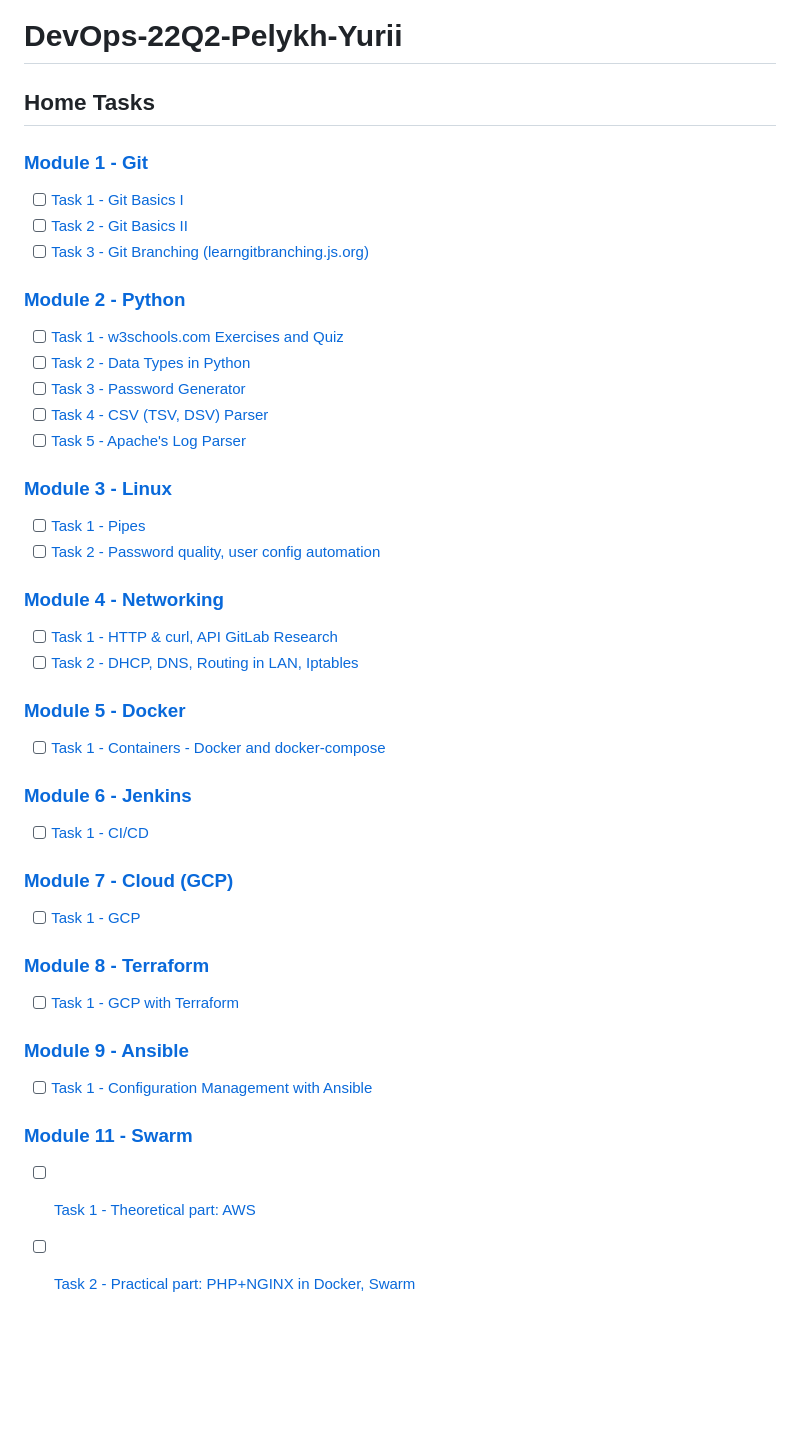
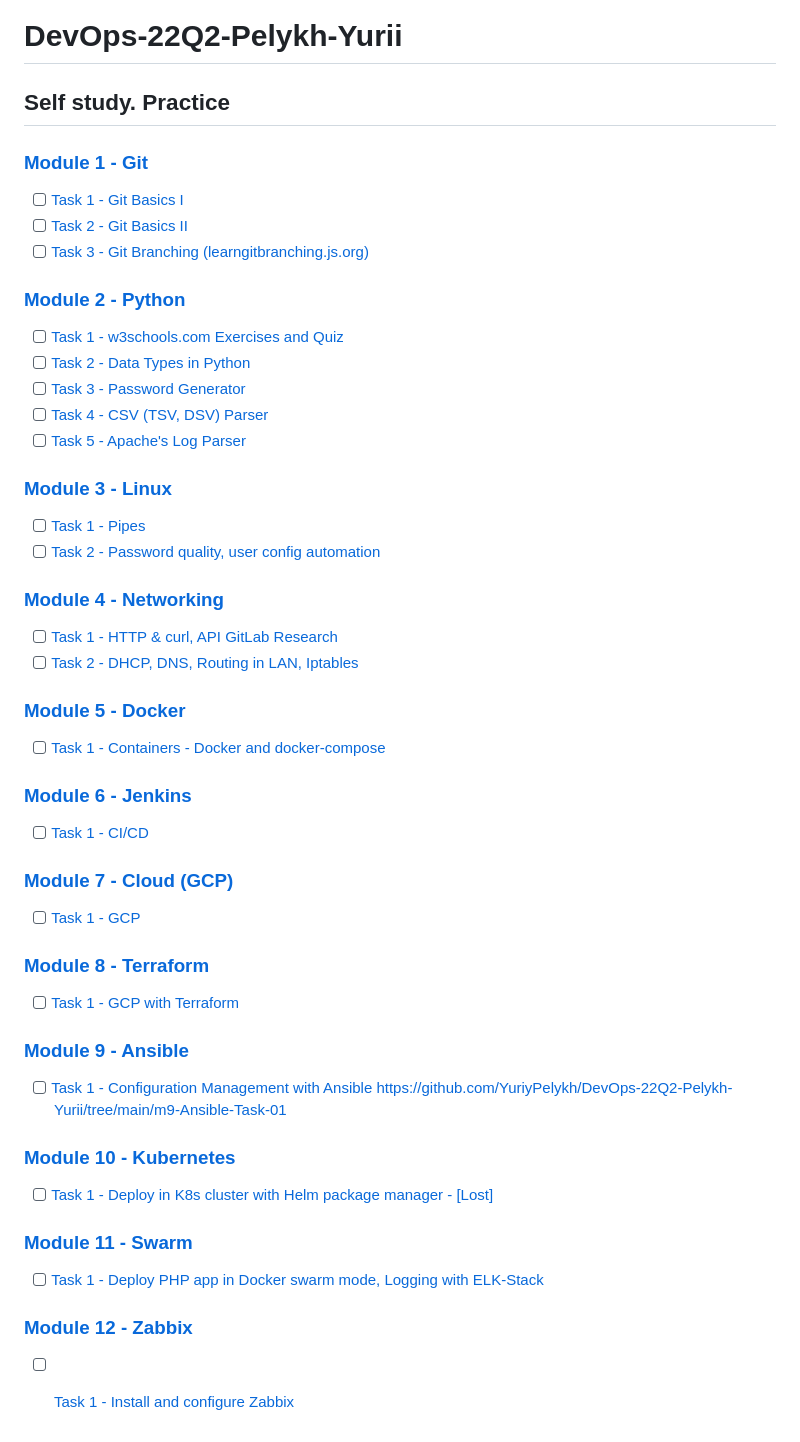
Before and after one commit to YuriyPelykh/DevOps-22Q2-Pelykh-Yurii, a Markdown page: README.md, the part around the change. GitHub-like rendering; blank space fills up the shorter version.

Commit message:
m12-Zabbix: Readmes update

```diff
--- a/README.md
+++ b/README.md
@@ -1,33 +1,37 @@
 # DevOps-22Q2-Pelykh-Yurii
 
-## Home Tasks
+## Self study. Practice
 
-### [Module 1 - Git](https://github.com/YuriyPelykh/DevOps-22Q2-Pelykh-Yurii/-/tree/m1-Git)
-- [ ] [Task 1 - Git Basics I](https://github.com/YuriyPelykh/DevOps-22Q2-Pelykh-Yurii/-/tree/m1-Git/m1-Git/m1-Git-Task-01)
-- [ ] [Task 2 - Git Basics II](https://github.com/YuriyPelykh/DevOps-22Q2-Pelykh-Yurii/-/tree/m1-Git/m1-Git/m1-Git-Task-02)
-- [ ] [Task 3 - Git Branching (learngitbranching.js.org)](https://github.com/YuriyPelykh/DevOps-22Q2-Pelykh-Yurii/-/tree/m1-Git/m1-Git/m1-Git-Task-03)
-### [Module 2 - Python](https://github.com/YuriyPelykh/DevOps-22Q2-Pelykh-Yurii/-/tree/m2-Python)
-- [ ] [Task 1 - w3schools.com Exercises and Quiz](https://github.com/YuriyPelykh/DevOps-22Q2-Pelykh-Yurii/-/tree/m2-Python/m2-Python/m2-Python-Task-01)
-- [ ] [Task 2 - Data Types in Python](https://github.com/YuriyPelykh/DevOps-22Q2-Pelykh-Yurii/-/tree/m2-Python/m2-Python/m2-Python-Task-02)
-- [ ] [Task 3 - Password Generator](https://github.com/YuriyPelykh/DevOps-22Q2-Pelykh-Yurii/-/tree/m2-Python/m2-Python/m2-Python-Task-03)
-- [ ] [Task 4 - CSV (TSV, DSV) Parser](https://github.com/YuriyPelykh/DevOps-22Q2-Pelykh-Yurii/-/tree/m2-Python/m2-Python/m2-Python-Task-04)
-- [ ] [Task 5 - Apache's Log Parser](https://github.com/YuriyPelykh/DevOps-22Q2-Pelykh-Yurii/-/tree/m2-Python/m2-Python/m2-Python-Task-05)
-### [Module 3 - Linux](https://github.com/YuriyPelykh/DevOps-22Q2-Pelykh-Yurii/-/tree/m3-Linux/m3-Linux)
-- [ ] [Task 1 - Pipes](https://github.com/YuriyPelykh/DevOps-22Q2-Pelykh-Yurii/-/tree/m3-Linux-Task-01/m3-Linux/m3-Linux-Task-01)
-- [ ] [Task 2 - Password quality, user config automation](https://github.com/YuriyPelykh/DevOps-22Q2-Pelykh-Yurii/-/tree/m3-Linux-Task-02/m3-Linux/m3-Linux-Task-02)
-### [Module 4 - Networking](https://github.com/YuriyPelykh/DevOps-22Q2-Pelykh-Yurii/-/tree/m4-Net)
-- [ ] [Task 1 - HTTP & curl, API GitLab Research](https://github.com/YuriyPelykh/DevOps-22Q2-Pelykh-Yurii/-/tree/m4-Net-Task-01/m4-Net/m4-Net-Task-01)
-- [ ] [Task 2 - DHCP, DNS, Routing in LAN, Iptables](https://github.com/YuriyPelykh/DevOps-22Q2-Pelykh-Yurii/-/tree/m4-Net-Task-02/m4-Net/m4-Net-Task-02)
-### [Module 5 - Docker](https://github.com/YuriyPelykh/DevOps-22Q2-Pelykh-Yurii/-/tree/m5-Docker)
-- [ ] [Task 1 - Containers - Docker and docker-compose](https://github.com/YuriyPelykh/DevOps-22Q2-Pelykh-Yurii/-/tree/m5-Docker-Task-01/m5-Docker/m5-Docker-Task-01)
-### [Module 6 - Jenkins](https://github.com/YuriyPelykh/DevOps-22Q2-Pelykh-Yurii/-/tree/m6-Jenkins)
-- [ ] [Task 1 - CI/CD](https://github.com/YuriyPelykh/DevOps-22Q2-Pelykh-Yurii/-/tree/m6-Jenkins-Task-01/m6-Jenkins/m6-Jenkins-Task-01)
-### [Module 7 - Cloud (GCP)](https://github.com/YuriyPelykh/DevOps-22Q2-Pelykh-Yurii/-/tree/m7-Cloud)
-- [ ] [Task 1 - GCP](https://github.com/YuriyPelykh/DevOps-22Q2-Pelykh-Yurii/-/tree/m7-Claud-Task-01/m7-Cloud/m7-Cloud-Task-01)
-### [Module 8 - Terraform](https://github.com/YuriyPelykh/DevOps-22Q2-Pelykh-Yurii/-/tree/m8-Terraform)
-- [ ] [Task 1 - GCP with Terraform](https://github.com/YuriyPelykh/DevOps-22Q2-Pelykh-Yurii/-/tree/m8-Terraform-Task-01/m8-Terraform/m8-Terraform-Task-01)
-### [Module 9 - Ansible](https://github.com/YuriyPelykh/DevOps-22Q2-Pelykh-Yurii/-/tree/m9-Ansible)
-- [ ] [Task 1 - Configuration Management with Ansible](https://github.com/YuriyPelykh/DevOps-22Q2-Pelykh-Yurii/-/tree/m9-Ansible-Task-01/m9-Ansible/m9-Ansible-Task-01)
-### [Module 11 - Swarm](https://github.com/YuriyPelykh/DevOps-22Q2-Pelykh-Yurii/tree/m11-Swarm/m11-Swarm)
-- [ ] [Task 1 - Theoretical part: AWS](https://github.com/YuriyPelykh/DevOps-22Q2-Pelykh-Yurii/tree/m11-Swarm/m11-Swarm/theoretical_part)
-- [ ] [Task 2 - Practical part: PHP+NGINX in Docker, Swarm](https://github.com/YuriyPelykh/DevOps-22Q2-Pelykh-Yurii/tree/m11-Swarm/m11-Swarm/practical_part)
+### [Module 1 - Git](https://github.com/YuriyPelykh/DevOps-22Q2-Pelykh-Yurii/tree/main/m1-Git)
+- [ ] [Task 1 - Git Basics I](https://github.com/YuriyPelykh/DevOps-22Q2-Pelykh-Yurii/tree/main/m1-Git/m1-Git-Task-01)
+- [ ] [Task 2 - Git Basics II](https://github.com/YuriyPelykh/DevOps-22Q2-Pelykh-Yurii/tree/main/m1-Git/m1-Git-Task-02)
+- [ ] [Task 3 - Git Branching (learngitbranching.js.org)](https://github.com/YuriyPelykh/DevOps-22Q2-Pelykh-Yurii/tree/main/m1-Git/m1-Git-Task-03)
+### [Module 2 - Python](https://github.com/YuriyPelykh/DevOps-22Q2-Pelykh-Yurii/tree/main/m2-Python)
+- [ ] [Task 1 - w3schools.com Exercises and Quiz](https://github.com/YuriyPelykh/DevOps-22Q2-Pelykh-Yurii/tree/main/m2-Python/m2-Python-Task-01)
+- [ ] [Task 2 - Data Types in Python](https://github.com/YuriyPelykh/DevOps-22Q2-Pelykh-Yurii/tree/main/m2-Python/m2-Python-Task-02)
+- [ ] [Task 3 - Password Generator](https://github.com/YuriyPelykh/DevOps-22Q2-Pelykh-Yurii/tree/main/m2-Python/m2-Python-Task-03)
+- [ ] [Task 4 - CSV (TSV, DSV) Parser](https://github.com/YuriyPelykh/DevOps-22Q2-Pelykh-Yurii/tree/main/m2-Python/m2-Python-Task-04)
+- [ ] [Task 5 - Apache's Log Parser](https://github.com/YuriyPelykh/DevOps-22Q2-Pelykh-Yurii/tree/main/m2-Python/m2-Python-Task-05)
+### [Module 3 - Linux](https://github.com/YuriyPelykh/DevOps-22Q2-Pelykh-Yurii/tree/main/m3-Linux)
+- [ ] [Task 1 - Pipes](https://github.com/YuriyPelykh/DevOps-22Q2-Pelykh-Yurii/tree/main/m3-Linux/m3-Linux-Task-01)
+- [ ] [Task 2 - Password quality, user config automation](https://github.com/YuriyPelykh/DevOps-22Q2-Pelykh-Yurii/tree/main/m3-Linux/m3-Linux-Task-02)
+### [Module 4 - Networking](https://github.com/YuriyPelykh/DevOps-22Q2-Pelykh-Yurii/tree/main/m4-Net)
+- [ ] [Task 1 - HTTP & curl, API GitLab Research](https://github.com/YuriyPelykh/DevOps-22Q2-Pelykh-Yurii/tree/main/m4-Net/m4-Net-Task-01)
+- [ ] [Task 2 - DHCP, DNS, Routing in LAN, Iptables](https://github.com/YuriyPelykh/DevOps-22Q2-Pelykh-Yurii/tree/main/m4-Net/m4-Net-Task-02)
+### [Module 5 - Docker](https://github.com/YuriyPelykh/DevOps-22Q2-Pelykh-Yurii/tree/main/m5-Docker)
+- [ ] [Task 1 - Containers - Docker and docker-compose](https://github.com/YuriyPelykh/DevOps-22Q2-Pelykh-Yurii/tree/main/m5-Docker/m5-Docker-Task-01)
+### [Module 6 - Jenkins](https://github.com/YuriyPelykh/DevOps-22Q2-Pelykh-Yurii/tree/main/m6-Jenkins)
+- [ ] [Task 1 - CI/CD](https://github.com/YuriyPelykh/DevOps-22Q2-Pelykh-Yurii/tree/main/m6-Jenkins/m6-Jenkins-Task-01)
+### [Module 7 - Cloud (GCP)](https://github.com/YuriyPelykh/DevOps-22Q2-Pelykh-Yurii/tree/main/m7-Cloud)
+- [ ] [Task 1 - GCP](https://github.com/YuriyPelykh/DevOps-22Q2-Pelykh-Yurii/tree/main/m7-Cloud/m7-Cloud-Task-01)
+### [Module 8 - Terraform](https://github.com/YuriyPelykh/DevOps-22Q2-Pelykh-Yurii/tree/main/m8-Terraform)
+- [ ] [Task 1 - GCP with Terraform](https://github.com/YuriyPelykh/DevOps-22Q2-Pelykh-Yurii/tree/main/m8-Terraform/m8-Terraform-Task-01)
+### [Module 9 - Ansible](https://github.com/YuriyPelykh/DevOps-22Q2-Pelykh-Yurii/tree/main/m9-Ansible)
+- [ ] [Task 1 - Configuration Management with Ansible](https://github.com/YuriyPelykh/DevOps-22Q2-Pelykh-Yurii/tree/main/m9-Ansible/m9-Ansible-Task-01)
+https://github.com/YuriyPelykh/DevOps-22Q2-Pelykh-Yurii/tree/main/m9-Ansible-Task-01
+### [Module 10 - Kubernetes](https://github.com/YuriyPelykh/DevOps-22Q2-Pelykh-Yurii/tree/main/m10-Kubernetes)
+- [ ] [Task 1 - Deploy in K8s cluster with Helm package manager - [Lost]](https://github.com/YuriyPelykh/DevOps-22Q2-Pelykh-Yurii/tree/main/m10-Kubernetes/m10-Kubernetes-Task-01)
+### [Module 11 - Swarm](https://github.com/YuriyPelykh/DevOps-22Q2-Pelykh-Yurii/tree/main/m11-Swarm)
+- [ ] [Task 1 - Deploy PHP app in Docker swarm mode, Logging with ELK-Stack](https://github.com/YuriyPelykh/DevOps-22Q2-Pelykh-Yurii/tree/main/m11-Swarm/m10-Swarm-Task-01)
+### [Module 12 - Zabbix](https://github.com/YuriyPelykh/DevOps-22Q2-Pelykh-Yurii/tree/main/m12-Zabbix)
+- [ ] [Task 1 - Install and configure Zabbix](https://github.com/YuriyPelykh/DevOps-22Q2-Pelykh-Yurii/tree/main/m12-Zabbix/m12-Zabbix-Task-01)
```
Also changed, not shown: m12-Zabbix/README.md (added, +2 -0 lines).
